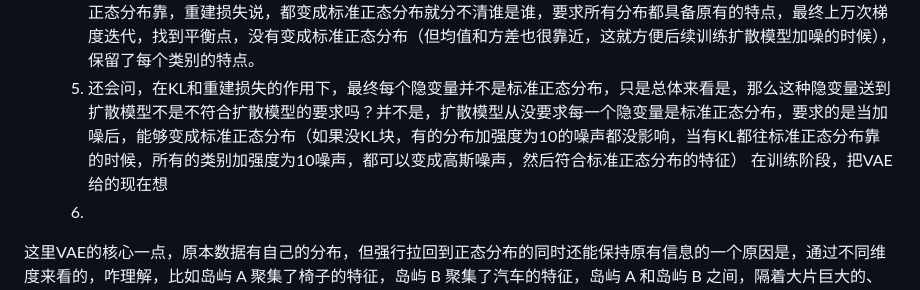
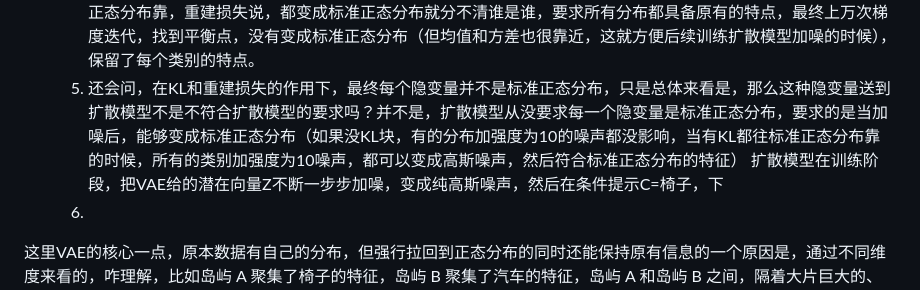
Before and after one commit to niuaoyu/MRI, a Markdown page: 论文/3DShape2VecSet.md, the part around the change. GitHub-like rendering.

Commit message:
vault backup: 2026-05-26 11:11:56

```diff
--- a/论文/3DShape2VecSet.md
+++ b/论文/3DShape2VecSet.md
@@ -55,7 +55,7 @@ pipeline：形状自编码shape autoencoder + Latent Diffusion
 	3. 也可能问，是不是数据集有多个分类导致的，每个类别的分布不一样，所以必须要用KL模块，把这些分布不同的模块拉回到统一分布？是的，必须用KL模块把所有的分布拉回到统一的标准正态分布，但是这不是代表每个分类的不同分布就都变成了标准正态分布，所有的数据都混乱了（都杂糅了），**我原本是椅子（分布A），怎么被拉到标准正态（分布B）后，能做到既符合A又符合B？** 其实是每个类别都在标准状态分布的不同区域，因为512* 32这个维度非常的大，完全可以容纳几万个分类让他们在标准正态下不相交，可以想象一个圆球空间，半径为1，圆心在原点，椅子原本分布是很乱的，而且方差均值都不确定，现在通过KL模块强行缩小到这个圆球空间，同时椅子的分布在（x>0 y>0 z>0）的区域，同时凳子也一样，也拉到这个圆球的另外一个位置，然后所有的物体都一样都拉到这个里面，最终每个物体单独自己是符合自己原本的分布（相对位置（椅背、椅腿的横向空间信息）**完全没有变**），而把所有的物体的分布点打碎，放在一个整体来看，是符合标准正态分布的。
 	4. 还可能问，如何做到每一个类别A被KL拉到标准正态分布B后的隐空间Z，但其实这个Z的均值方差并不是标准正态，只是把所有的数据放一起才是标准正态？那VAE是在一组训练的时候是怎么确定，每一个类别拉到多少才算是符合全体视角下是标准正态了？这是，机器学习最核心的底层魔术——**随机梯度下降（SGD）带来的统计学期望（Expectation）**。 首先要明确，VAE 并没有任何“全体视角”，没办法确定每一个类别拉到多少才符合全局视角下的正态分布，之所以全局标准正态分布，局部不是，原因是KL模块和重建损失之间的平衡，KL要求所有类别都往标准正态分布靠，重建损失说，都变成标准正态分布就分不清谁是谁，要求所有分布都具备原有的特点，最终上万次梯度迭代，找到平衡点，没有变成标准正态分布（但均值和方差也很靠近，这就方便后续训练扩散模型加噪的时候），保留了每个类别的特点。
 	5. 还会问，在KL和重建损失的作用下，最终每个隐变量并不是标准正态分布，只是总体来看是，那么这种隐变量送到扩散模型不是不符合扩散模型的要求吗？并不是，扩散模型从没要求每一个隐变量是标准正态分布，要求的是当加噪后，能够变成标准正态分布（如果没KL块，有的分布加强度为10的噪声都没影响，当有KL都往标准正态分布靠的时候，所有的类别加强度为10噪声，都可以变成高斯噪声，然后符合标准正态分布的特征）
-	   在训练阶段，把VAE给的现在想
+	   扩散模型在训练阶段，把VAE给的潜在向量Z不断一步步加噪，变成纯高斯噪声，然后在条件提示C=椅子，下
 	6.
 
 
```
